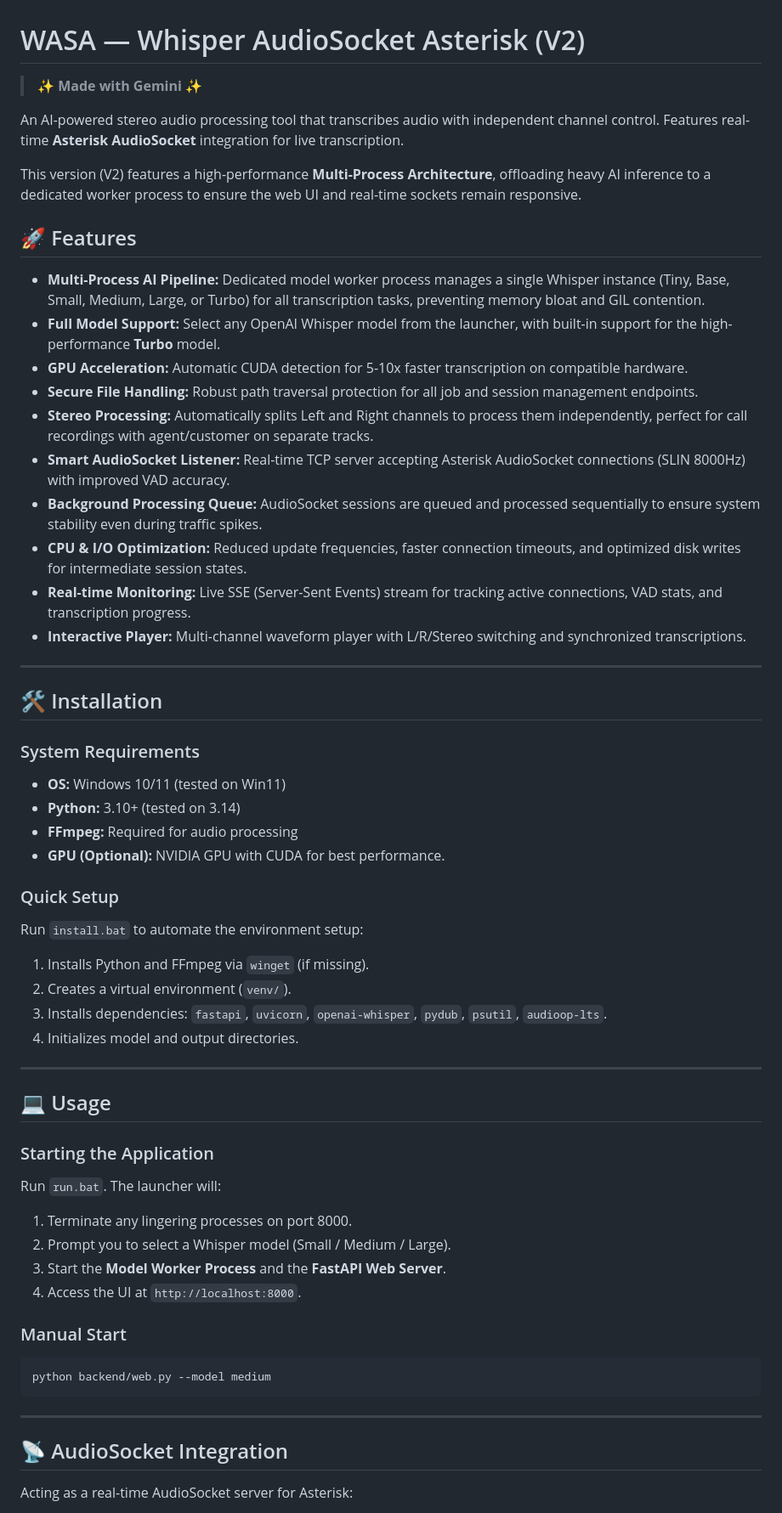
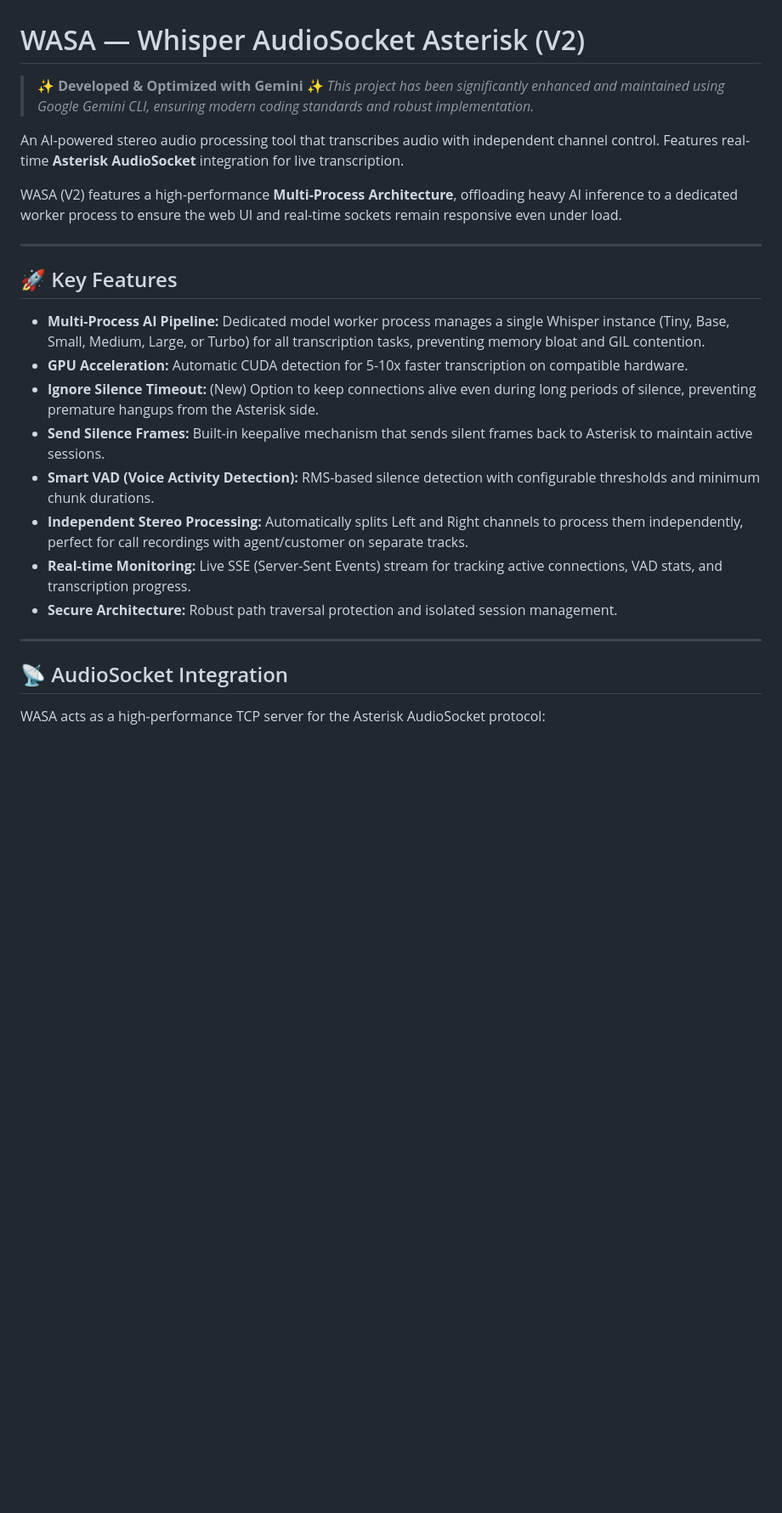
Before and after one commit to mahirgul/whisper-audiosocket-stt-asterisk, a Markdown page: README.md, the part around one of its changes. Shown at 85% size. Rendered like a GitHub page; blank space fills up the shorter version.

````diff
--- a/README.md
+++ b/README.md
@@ -1,63 +1,28 @@
 # WASA — Whisper AudioSocket Asterisk (V2)
 
-> **✨ Made with Gemini ✨**
+> **✨ Developed & Optimized with Gemini ✨**
+> *This project has been significantly enhanced and maintained using Google Gemini CLI, ensuring modern coding standards and robust implementation.*
 
 An AI-powered stereo audio processing tool that transcribes audio with independent channel control. Features real-time **Asterisk AudioSocket** integration for live transcription.
 
-This version (V2) features a high-performance **Multi-Process Architecture**, offloading heavy AI inference to a dedicated worker process to ensure the web UI and real-time sockets remain responsive.
-
-## 🚀 Features
-
-- **Multi-Process AI Pipeline:** Dedicated model worker process manages a single Whisper instance (Tiny, Base, Small, Medium, Large, or Turbo) for all transcription tasks, preventing memory bloat and GIL contention.
-- **Full Model Support:** Select any OpenAI Whisper model from the launcher, with built-in support for the high-performance **Turbo** model.
-- **GPU Acceleration:** Automatic CUDA detection for 5-10x faster transcription on compatible hardware.
-- **Secure File Handling:** Robust path traversal protection for all job and session management endpoints.
-- **Stereo Processing:** Automatically splits Left and Right channels to process them independently, perfect for call recordings with agent/customer on separate tracks.
-- **Smart AudioSocket Listener:** Real-time TCP server accepting Asterisk AudioSocket connections (SLIN 8000Hz) with improved VAD accuracy.
-- **Background Processing Queue:** AudioSocket sessions are queued and processed sequentially to ensure system stability even during traffic spikes.
-- **CPU & I/O Optimization:** Reduced update frequencies, faster connection timeouts, and optimized disk writes for intermediate session states.
-- **Real-time Monitoring:** Live SSE (Server-Sent Events) stream for tracking active connections, VAD stats, and transcription progress.
-- **Interactive Player:** Multi-channel waveform player with L/R/Stereo switching and synchronized transcriptions.
+WASA (V2) features a high-performance **Multi-Process Architecture**, offloading heavy AI inference to a dedicated worker process to ensure the web UI and real-time sockets remain responsive even under load.
 
 ---
 
-## 🛠 Installation
+## 🚀 Key Features
 
-### System Requirements
-- **OS:** Windows 10/11 (tested on Win11)
-- **Python:** 3.10+ (tested on 3.14)
-- **FFmpeg:** Required for audio processing
-- **GPU (Optional):** NVIDIA GPU with CUDA for best performance.
-
-### Quick Setup
-
-Run `install.bat` to automate the environment setup:
-1. Installs Python and FFmpeg via `winget` (if missing).
-2. Creates a virtual environment (`venv/`).
-3. Installs dependencies: `fastapi`, `uvicorn`, `openai-whisper`, `pydub`, `psutil`, `audioop-lts`.
-4. Initializes model and output directories.
-
----
-
-## 💻 Usage
-
-### Starting the Application
-
-Run `run.bat`. The launcher will:
-1. Terminate any lingering processes on port 8000.
-2. Prompt you to select a Whisper model (Small / Medium / Large).
-3. Start the **Model Worker Process** and the **FastAPI Web Server**.
-4. Access the UI at `http://localhost:8000`.
-
-### Manual Start
-
-```bash
-python backend/web.py --model medium
-```
+- **Multi-Process AI Pipeline:** Dedicated model worker process manages a single Whisper instance (Tiny, Base, Small, Medium, Large, or Turbo) for all transcription tasks, preventing memory bloat and GIL contention.
+- **GPU Acceleration:** Automatic CUDA detection for 5-10x faster transcription on compatible hardware.
+- **Ignore Silence Timeout:** (New) Option to keep connections alive even during long periods of silence, preventing premature hangups from the Asterisk side.
+- **Send Silence Frames:** Built-in keepalive mechanism that sends silent frames back to Asterisk to maintain active sessions.
+- **Smart VAD (Voice Activity Detection):** RMS-based silence detection with configurable thresholds and minimum chunk durations.
+- **Independent Stereo Processing:** Automatically splits Left and Right channels to process them independently, perfect for call recordings with agent/customer on separate tracks.
+- **Real-time Monitoring:** Live SSE (Server-Sent Events) stream for tracking active connections, VAD stats, and transcription progress.
+- **Secure Architecture:** Robust path traversal protection and isolated session management.
 
 ---
 
 ## 📡 AudioSocket Integration
 
-Acting as a real-time AudioSocket server for Asterisk:
+WASA acts as a high-performance TCP server for the Asterisk AudioSocket protocol:
 
````
Also changed, not shown: other parts of README.md (+49 -37 lines).
